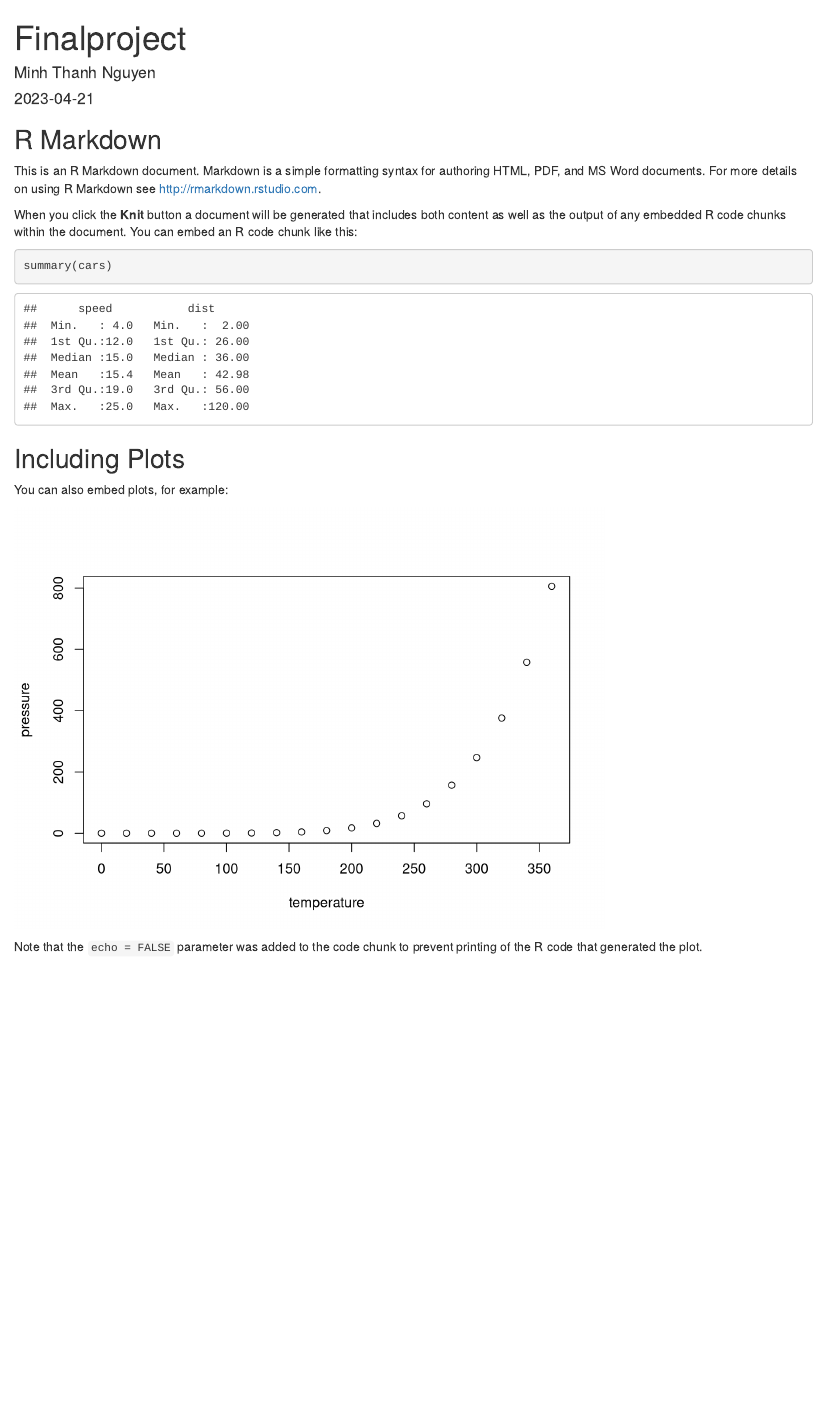
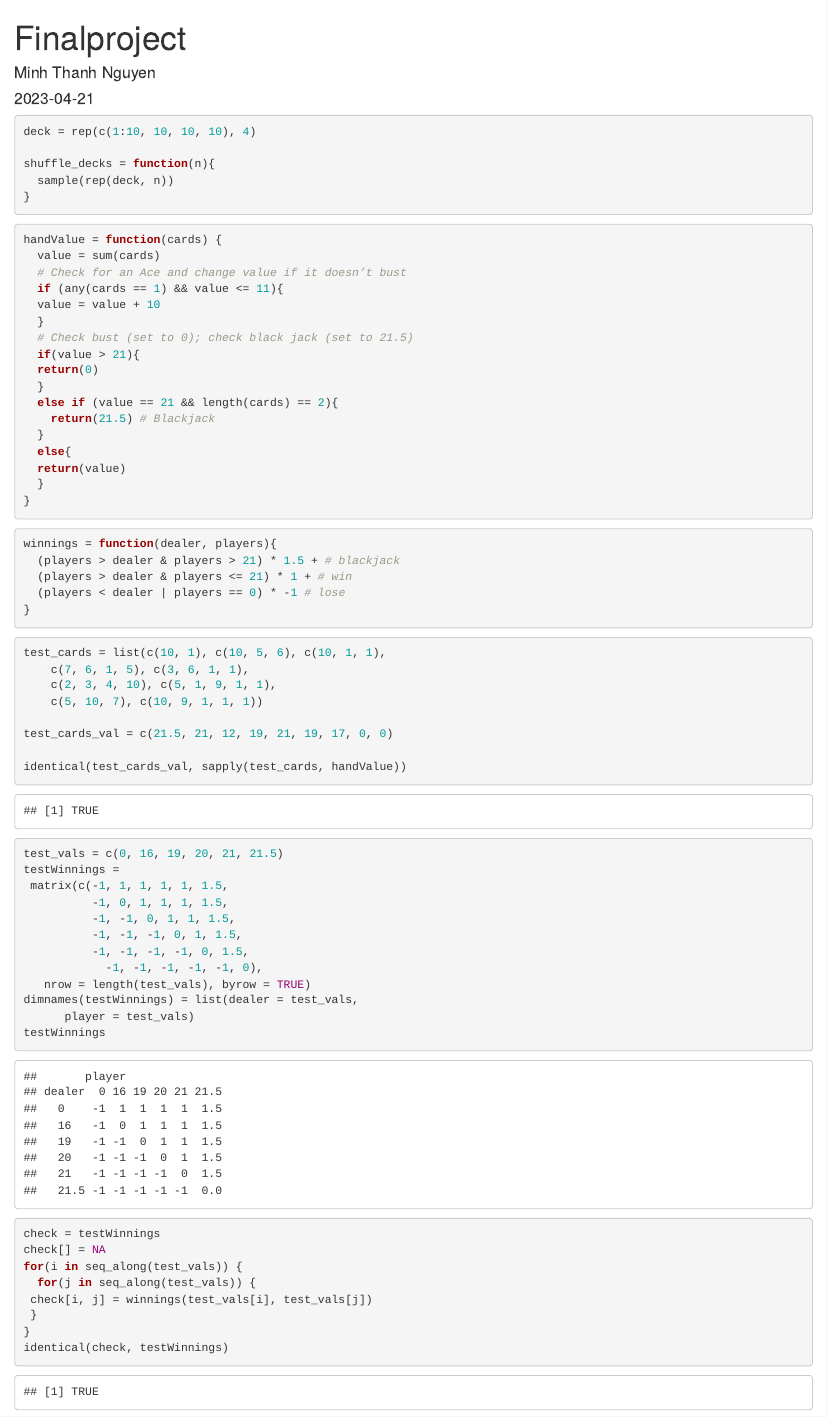
Before and after one commit to minh2803vn/FinalProjectR, an R Markdown document (R/finalproject.Rmd): the page in a window 1100 px wide, from its top. Rendered offline with R 4.5, knitr and Pandoc, with nearby package versions.

Commit message:
Test hand and winning function

````diff
--- a/R/finalproject.Rmd
+++ b/R/finalproject.Rmd
@@ -9,22 +9,80 @@ output: html_document
 knitr::opts_chunk$set(echo = TRUE)
 ```
 
-## R Markdown
 
-This is an R Markdown document. Markdown is a simple formatting syntax for authoring HTML, PDF, and MS Word documents. For more details on using R Markdown see <http://rmarkdown.rstudio.com>.
 
-When you click the **Knit** button a document will be generated that includes both content as well as the output of any embedded R code chunks within the document. You can embed an R code chunk like this:
+```{r}
+deck = rep(c(1:10, 10, 10, 10), 4)
 
-```{r cars}
-summary(cars)
+shuffle_decks = function(n){
+  sample(rep(deck, n))
+}
+
 ```
 
-## Including Plots
-
-You can also embed plots, for example:
-
-```{r pressure, echo=FALSE}
-plot(pressure)
+```{r}
+handValue = function(cards) {
+  value = sum(cards)
+  # Check for an Ace and change value if it doesn’t bust
+  if (any(cards == 1) && value <= 11){
+  value = value + 10
+  }
+  # Check bust (set to 0); check black jack (set to 21.5)
+  if(value > 21){
+  return(0)
+  }
+  else if (value == 21 && length(cards) == 2){
+    return(21.5) # Blackjack
+  }
+  else{
+  return(value)
+  }
+}
 ```
 
-Note that the `echo = FALSE` parameter was added to the code chunk to prevent printing of the R code that generated the plot.
+```{r}
+winnings = function(dealer, players){
+  (players > dealer & players > 21) * 1.5 + # blackjack
+  (players > dealer & players <= 21) * 1 + # win
+  (players < dealer | players == 0) * -1 # lose
+}
+```
+
+```{r}
+test_cards = list(c(10, 1), c(10, 5, 6), c(10, 1, 1),
+    c(7, 6, 1, 5), c(3, 6, 1, 1),
+    c(2, 3, 4, 10), c(5, 1, 9, 1, 1),
+    c(5, 10, 7), c(10, 9, 1, 1, 1))
+
+test_cards_val = c(21.5, 21, 12, 19, 21, 19, 17, 0, 0)
+
+identical(test_cards_val, sapply(test_cards, handValue))
+
+test_vals = c(0, 16, 19, 20, 21, 21.5)
+testWinnings =
+ matrix(c(-1, 1, 1, 1, 1, 1.5,
+          -1, 0, 1, 1, 1, 1.5,
+          -1, -1, 0, 1, 1, 1.5,
+          -1, -1, -1, 0, 1, 1.5,
+          -1, -1, -1, -1, 0, 1.5,
+            -1, -1, -1, -1, -1, 0),
+   nrow = length(test_vals), byrow = TRUE)
+dimnames(testWinnings) = list(dealer = test_vals,
+      player = test_vals)
+testWinnings
+
+check = testWinnings
+check[] = NA
+for(i in seq_along(test_vals)) {
+  for(j in seq_along(test_vals)) {
+ check[i, j] = winnings(test_vals[i], test_vals[j])
+ }
+}
+identical(check, testWinnings)
+
+
+
+
+
+
+```
````
